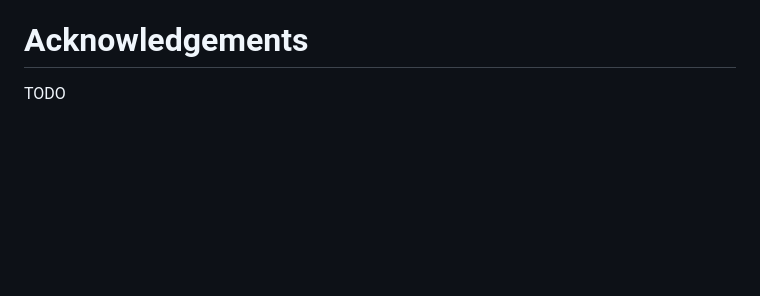
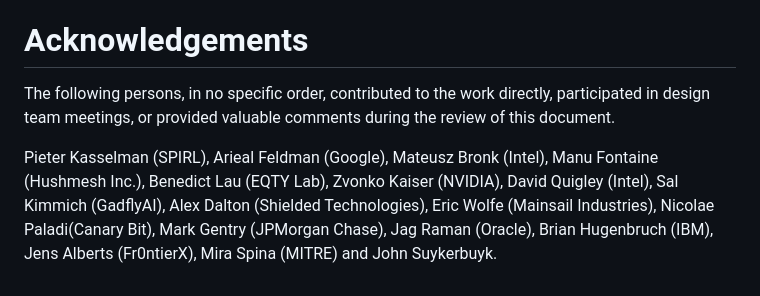
Before and after one commit to confidential-computing/twi-wimse, a Markdown page: draft-twi-reference-architecture.md, the part around the change. GitHub-like rendering; blank space fills up the shorter version.

Commit message:
Add Acknowledgements section
Signed-off-by: Yogesh Deshpande <yogesh.deshpande@arm.com>

```diff
--- a/draft-twi-reference-architecture.md
+++ b/draft-twi-reference-architecture.md
@@ -225,4 +225,6 @@ Not applicable for this draft at this time.
 
 # Acknowledgements
 
-<cref>TODO</cref>
+The following persons, in no specific order, contributed to the work directly, participated in design team meetings, or provided valuable comments during the review of this document.
+
+Pieter Kasselman (SPIRL), Arieal Feldman (Google), Mateusz Bronk (Intel), Manu Fontaine (Hushmesh Inc.), Benedict Lau (EQTY Lab), Zvonko Kaiser (NVIDIA), David Quigley (Intel), Sal Kimmich (GadflyAI), Alex Dalton (Shielded Technologies), Eric Wolfe (Mainsail Industries), Nicolae Paladi(Canary Bit), Mark Gentry (JPMorgan Chase), Jag Raman (Oracle), Brian Hugenbruch (IBM), Jens Alberts (Fr0ntierX), Mira Spina (MITRE) and John Suykerbuyk.
```
